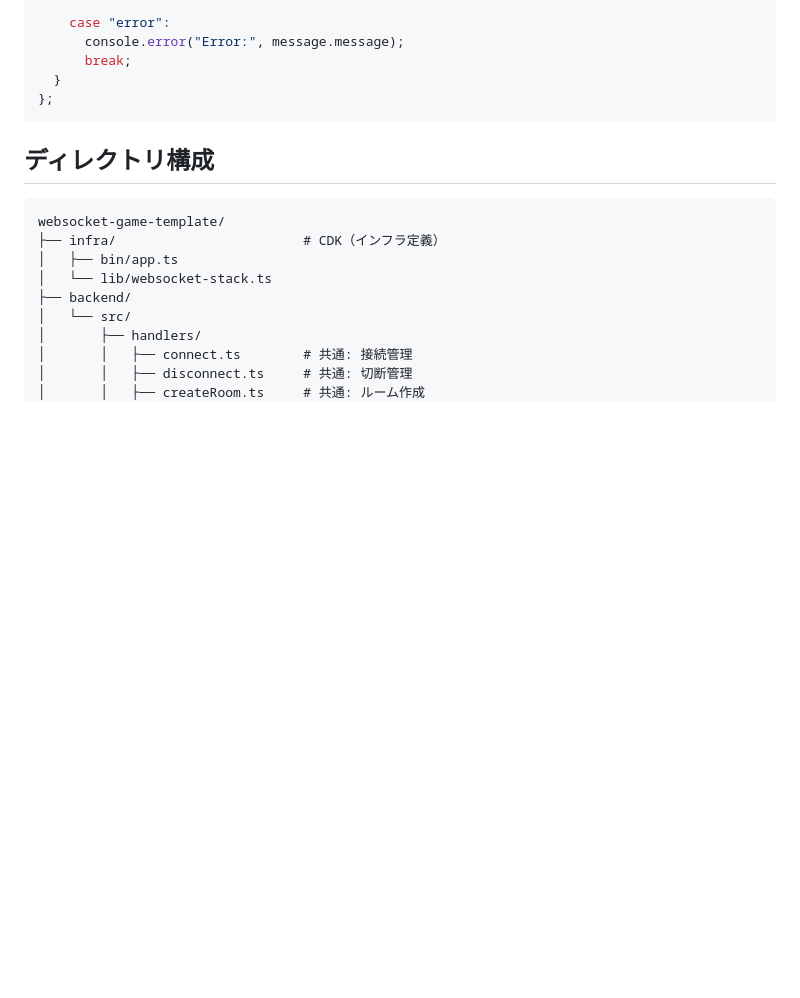
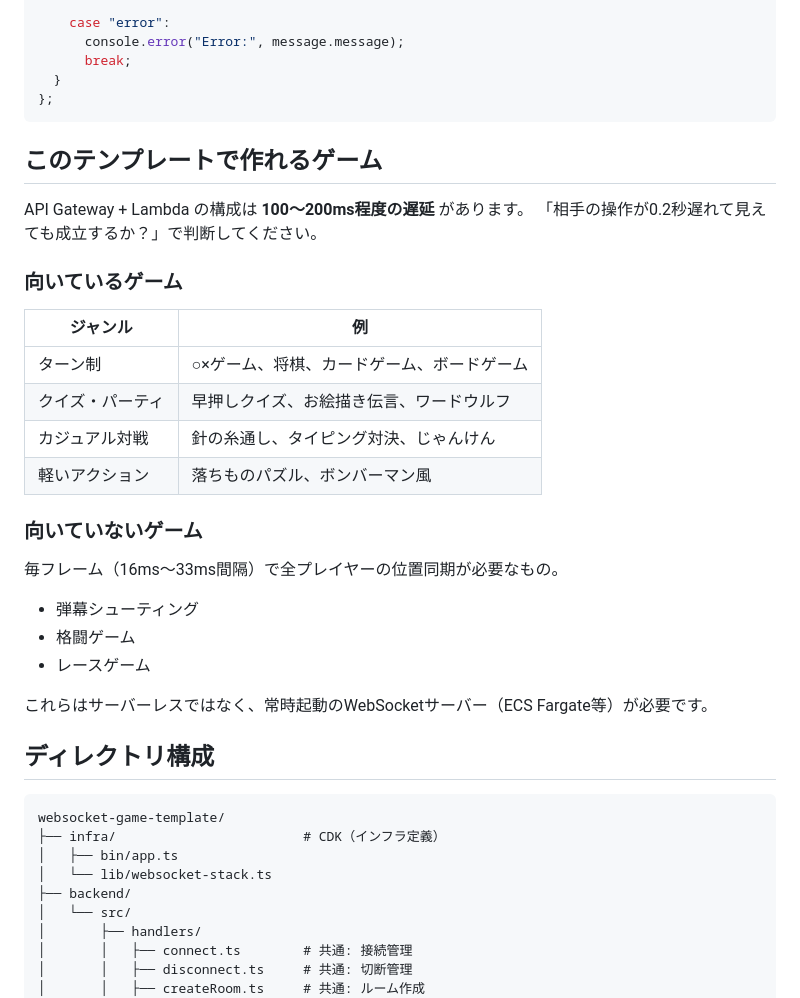
Before and after one commit to Shigeta012103/websocket-template, a Markdown page: README.md, the part around the change. Rendered like a GitHub page; blank space fills up the shorter version.

Commit message:
docs: テンプレートで作れるゲームの向き不向きをREADMEに追記
Co-Authored-By: Claude Opus 4.6 (1M context) <noreply@anthropic.com>

````diff
--- a/README.md
+++ b/README.md
@@ -121,6 +121,30 @@ ws.onmessage = (event) => {
 };
 ```
 
+## このテンプレートで作れるゲーム
+
+API Gateway + Lambda の構成は **100〜200ms程度の遅延** があります。
+「相手の操作が0.2秒遅れて見えても成立するか？」で判断してください。
+
+### 向いているゲーム
+
+| ジャンル | 例 |
+|---|---|
+| ターン制 | ○×ゲーム、将棋、カードゲーム、ボードゲーム |
+| クイズ・パーティ | 早押しクイズ、お絵描き伝言、ワードウルフ |
+| カジュアル対戦 | 針の糸通し、タイピング対決、じゃんけん |
+| 軽いアクション | 落ちものパズル、ボンバーマン風 |
+
+### 向いていないゲーム
+
+毎フレーム（16ms〜33ms間隔）で全プレイヤーの位置同期が必要なもの。
+
+- 弾幕シューティング
+- 格闘ゲーム
+- レースゲーム
+
+これらはサーバーレスではなく、常時起動のWebSocketサーバー（ECS Fargate等）が必要です。
+
 ## ディレクトリ構成
 
 ```
````
